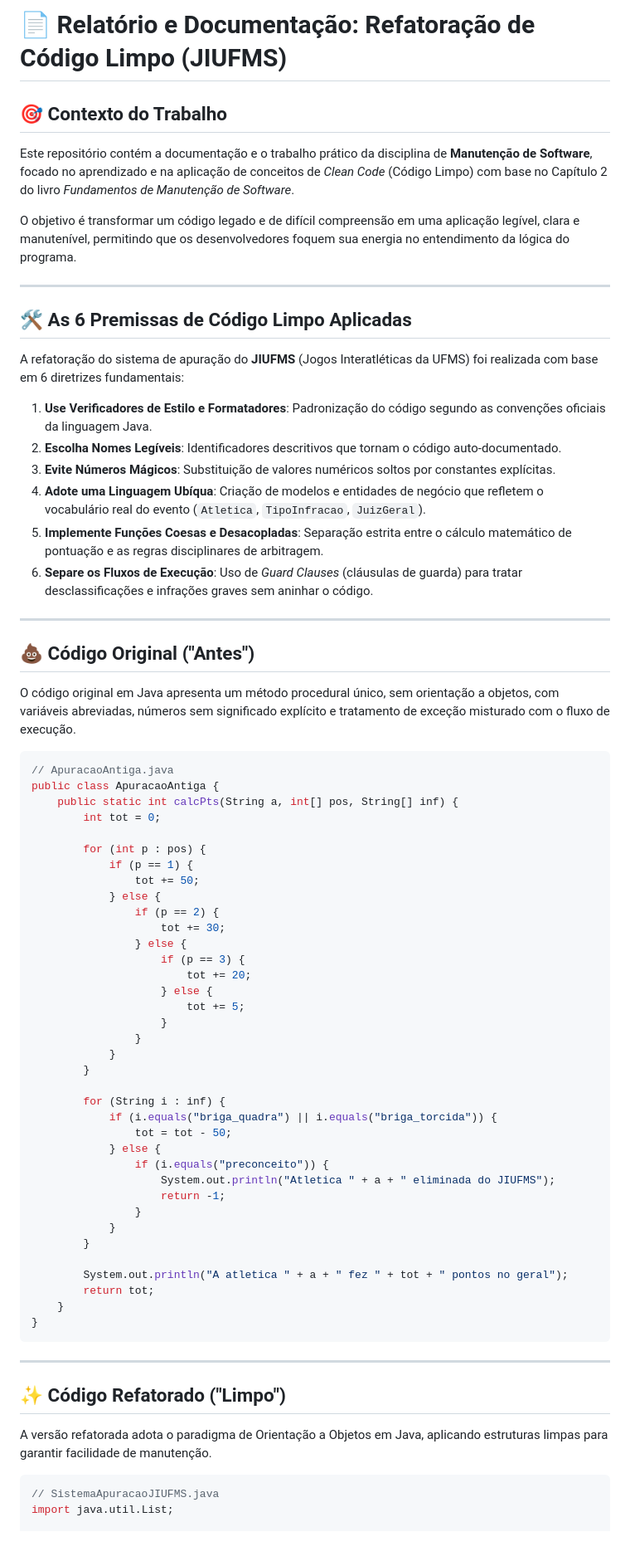
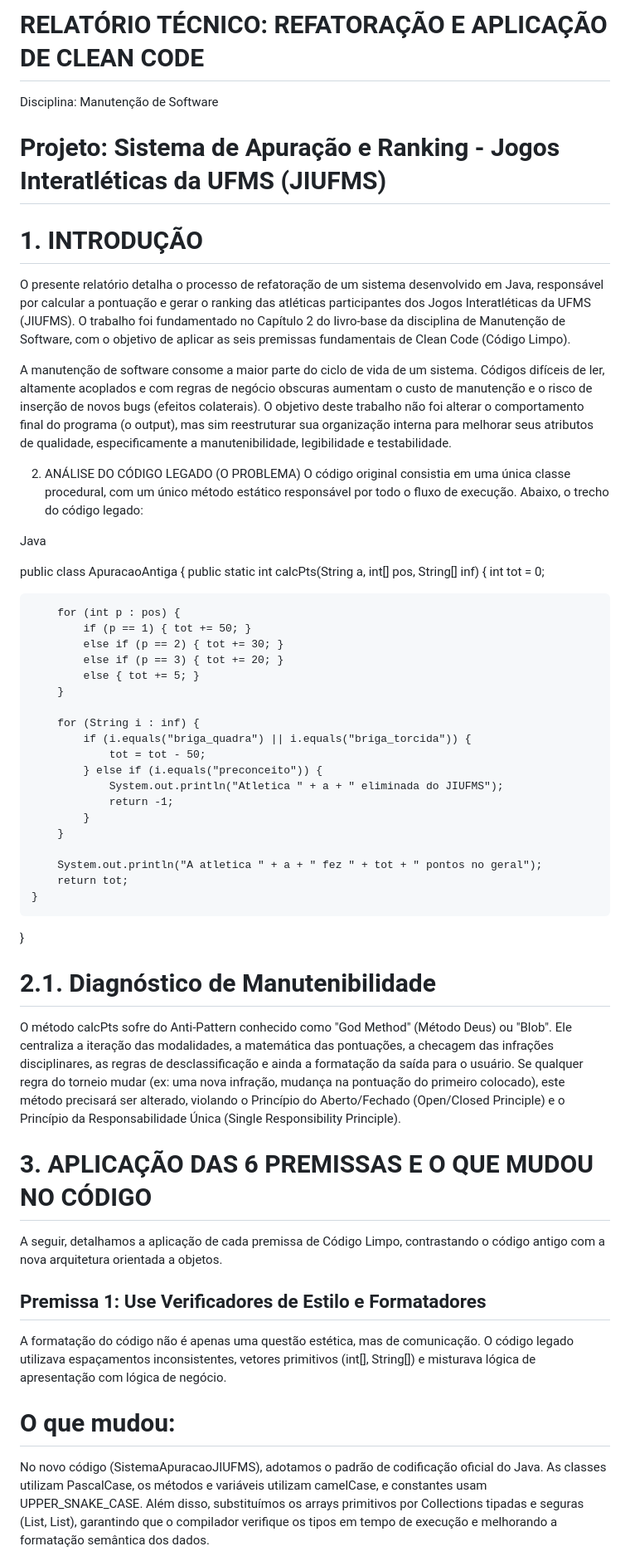
Before and after one commit to efraimnantes/refatoracao_codigo, a Markdown page: Relatorio_Manutencao_Software.md, the part around one of its changes. Shown at 83% size. Rendered like a GitHub page.

````diff
--- a/Relatorio_Manutencao_Software.md
+++ b/Relatorio_Manutencao_Software.md
@@ -1,57 +1,36 @@
-# 📄 Relatório e Documentação: Refatoração de Código Limpo (JIUFMS)
+# RELATÓRIO TÉCNICO: REFATORAÇÃO E APLICAÇÃO DE CLEAN CODE
+Disciplina: Manutenção de Software
 
-## 🎯 Contexto do Trabalho
-Este repositório contém a documentação e o trabalho prático da disciplina de **Manutenção de Software**, focado no aprendizado e na aplicação de conceitos de *Clean Code* (Código Limpo) com base no Capítulo 2 do livro *Fundamentos de Manutenção de Software*.
+# Projeto: Sistema de Apuração e Ranking - Jogos Interatléticas da UFMS (JIUFMS)
 
-O objetivo é transformar um código legado e de difícil compreensão em uma aplicação legível, clara e manutenível, permitindo que os desenvolvedores foquem sua energia no entendimento da lógica do programa.
+# 1. INTRODUÇÃO
+O presente relatório detalha o processo de refatoração de um sistema desenvolvido em Java, responsável por calcular a pontuação e gerar o ranking das atléticas participantes dos Jogos Interatléticas da UFMS (JIUFMS). O trabalho foi fundamentado no Capítulo 2 do livro-base da disciplina de Manutenção de Software, com o objetivo de aplicar as seis premissas fundamentais de Clean Code (Código Limpo).
 
----
+A manutenção de software consome a maior parte do ciclo de vida de um sistema. Códigos difíceis de ler, altamente acoplados e com regras de negócio obscuras aumentam o custo de manutenção e o risco de inserção de novos bugs (efeitos colaterais). O objetivo deste trabalho não foi alterar o comportamento final do programa (o output), mas sim reestruturar sua organização interna para melhorar seus atributos de qualidade, especificamente a manutenibilidade, legibilidade e testabilidade.
 
-## 🛠️ As 6 Premissas de Código Limpo Aplicadas
-A refatoração do sistema de apuração do **JIUFMS** (Jogos Interatléticas da UFMS) foi realizada com base em 6 diretrizes fundamentais:
+2. ANÁLISE DO CÓDIGO LEGADO (O PROBLEMA)
+O código original consistia em uma única classe procedural, com um único método estático responsável por todo o fluxo de execução. Abaixo, o trecho do código legado:
 
-1. **Use Verificadores de Estilo e Formatadores**: Padronização do código segundo as convenções oficiais da linguagem Java.
-2. **Escolha Nomes Legíveis**: Identificadores descritivos que tornam o código auto-documentado.
-3. **Evite Números Mágicos**: Substituição de valores numéricos soltos por constantes explícitas.
-4. **Adote uma Linguagem Ubíqua**: Criação de modelos e entidades de negócio que refletem o vocabulário real do evento (`Atletica`, `TipoInfracao`, `JuizGeral`).
-5. **Implemente Funções Coesas e Desacopladas**: Separação estrita entre o cálculo matemático de pontuação e as regras disciplinares de arbitragem.
-6. **Separe os Fluxos de Execução**: Uso de *Guard Clauses* (cláusulas de guarda) para tratar desclassificações e infrações graves sem aninhar o código.
+Java
 
----
 
-## 💩 Código Original ("Antes")
-O código original em Java apresenta um método procedural único, sem orientação a objetos, com variáveis abreviadas, números sem significado explícito e tratamento de exceção misturado com o fluxo de execução.
-
-```java
-// ApuracaoAntiga.java
 public class ApuracaoAntiga {
     public static int calcPts(String a, int[] pos, String[] inf) {
         int tot = 0;
 
         for (int p : pos) {
-            if (p == 1) {
-                tot += 50;
-            } else {
-                if (p == 2) {
-                    tot += 30;
-                } else {
-                    if (p == 3) {
-                        tot += 20;
-                    } else {
-                        tot += 5;
-                    }
-                }
-            }
+            if (p == 1) { tot += 50; }
+            else if (p == 2) { tot += 30; }
+            else if (p == 3) { tot += 20; }
+            else { tot += 5; }
         }
 
         for (String i : inf) {
             if (i.equals("briga_quadra") || i.equals("briga_torcida")) {
                 tot = tot - 50;
-            } else {
-                if (i.equals("preconceito")) {
-                    System.out.println("Atletica " + a + " eliminada do JIUFMS");
-                    return -1;
-                }
+            } else if (i.equals("preconceito")) {
+                System.out.println("Atletica " + a + " eliminada do JIUFMS");
+                return -1;
             }
         }
 
@@ -59,14 +38,15 @@ public class ApuracaoAntiga {
         return tot;
     }
 }
-```
+# 2.1. Diagnóstico de Manutenibilidade
+O método calcPts sofre do Anti-Pattern conhecido como "God Method" (Método Deus) ou "Blob". Ele centraliza a iteração das modalidades, a matemática das pontuações, a checagem das infrações disciplinares, as regras de desclassificação e ainda a formatação da saída para o usuário. Se qualquer regra do torneio mudar (ex: uma nova infração, mudança na pontuação do primeiro colocado), este método precisará ser alterado, violando o Princípio do Aberto/Fechado (Open/Closed Principle) e o Princípio da Responsabilidade Única (Single Responsibility Principle).
 
----
+# 3. APLICAÇÃO DAS 6 PREMISSAS E O QUE MUDOU NO CÓDIGO
+A seguir, detalhamos a aplicação de cada premissa de Código Limpo, contrastando o código antigo com a nova arquitetura orientada a objetos.
 
-## ✨ Código Refatorado ("Limpo")
-A versão refatorada adota o paradigma de Orientação a Objetos em Java, aplicando estruturas limpas para garantir facilidade de manutenção.
+## Premissa 1: Use Verificadores de Estilo e Formatadores
+A formatação do código não é apenas uma questão estética, mas de comunicação. O código legado utilizava espaçamentos inconsistentes, vetores primitivos (int[], String[]) e misturava lógica de apresentação com lógica de negócio.
 
-```java
-// SistemaApuracaoJIUFMS.java
-import java.util.List;
+# O que mudou:
+No novo código (SistemaApuracaoJIUFMS), adotamos o padrão de codificação oficial do Java. As classes utilizam PascalCase, os métodos e variáveis utilizam camelCase, e constantes usam UPPER_SNAKE_CASE. Além disso, substituímos os arrays primitivos por Collections tipadas e seguras (List<ResultadoModalidade>, List<TipoInfracao>), garantindo que o compilador verifique os tipos em tempo de execução e melhorando a formatação semântica dos dados.
 
````
Also changed, not shown: other parts of Relatorio_Manutencao_Software.md (+173 -63 lines).
